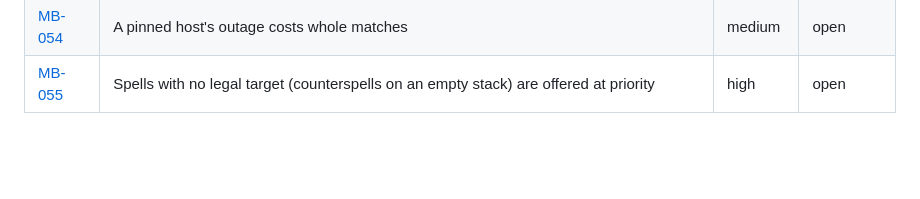
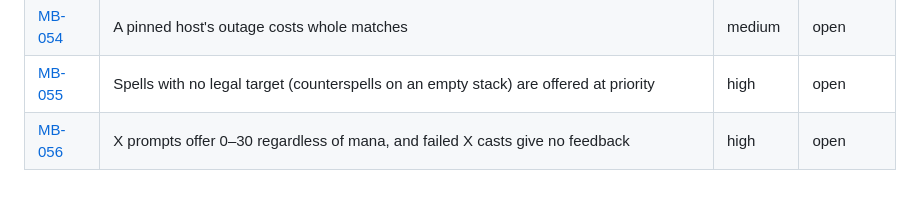
Before and after one commit to sagasti/mtg-bench, a Markdown page: docs/tickets/README.md, the part around the change. Rendered like a GitHub page; blank space fills up the shorter version.

Commit message:
Ticket MB-056: X prompts unbounded by mana, silent failed X casts
Co-Authored-By: Claude Opus 5.5 <noreply@anthropic.com>
Claude-Session: https://claude.ai/code/session_01XF3X6t3W1HMJxkqxbbmmdF

```diff
--- a/docs/tickets/README.md
+++ b/docs/tickets/README.md
@@ -59,3 +59,4 @@ One file per ticket. Status: open | in progress | done | dropped.
 | [MB-053](MB-053.md) | Round-robin rounds wait for their slowest match | medium | open |
 | [MB-054](MB-054.md) | A pinned host's outage costs whole matches | medium | open |
 | [MB-055](MB-055.md) | Spells with no legal target (counterspells on an empty stack) are offered at priority | high | open |
+| [MB-056](MB-056.md) | X prompts offer 0–30 regardless of mana, and failed X casts give no feedback | high | open |
```
Also changed, not shown: docs/tickets/MB-056.md (added, +16 -0 lines).
